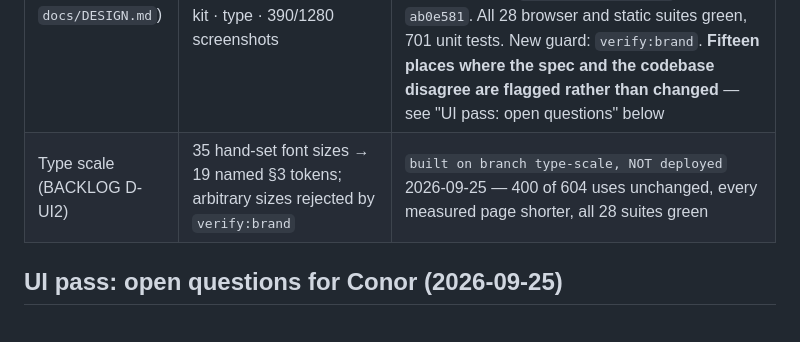
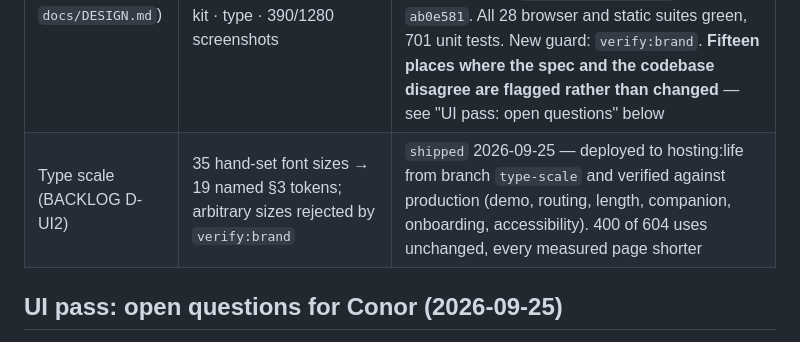
Before and after one commit to FlawlessIQ/PetUwrite, a Markdown page: docs/ROADMAP.md, the part around the change. Rendered like a GitHub page.

```diff
--- a/docs/ROADMAP.md
+++ b/docs/ROADMAP.md
@@ -17,7 +17,7 @@ when, and where the code and the spec diverge on purpose.
 | P2 Protect attach | Pre-priced offer (smart default) · screen of truth · mock rating adapter · post-bind states | `shipped` 2026-09-23 — built against `MockRatingAdapter`; `canBind` is false and binding says so. Post-bind states land with the carrier programme, which is the only thing missing. LEGAL-REVIEW on disclosures, fraud notice and waiting periods. |
 | P3 Launch moments | **Arrival certificate `shipped` 2026-09-23** · **first-night mode `shipped` 2026-09-23** · **socialization passport `shipped` 2026-09-23** · **vaccine autopilot `shipped` 2026-09-23** · **"ate a grape" `shipped` 2026-09-23 (ER lookup behind a seam, needs a Places key)** · **sitter mode `shipped` 2026-09-23** · **gotcha day `shipped` 2026-09-23** · **renewal-explained `shipped dark` 2026-09-23 (flag off until real policies)** · **FitnessProvider adapter + simulated provider `shipped` 2026-09-23** | `shipped` 2026-09-23 — all ten P3 items built — building in SPEC §6 order; everything here is buildable without an external dependency except the nearest-open-ER lookup in "ate a grape", which needs a Places API key |
 | UI pass (convergence to `docs/DESIGN.md`) | §8 checklist: tokens · logo drift · components · companion conversation kit · type · 390/1280 screenshots | `shipped` 2026-09-25 — deployed to hosting:life from branch `ui-pass` on Conor's word after the before/after gallery, and verified against production (demo, routing, companion, onboarding, share card, accessibility, Remember). Six commits off `phase-0-foundations` at `ab0e581`. All 28 browser and static suites green, 701 unit tests. New guard: `verify:brand`. **Fifteen places where the spec and the codebase disagree are flagged rather than changed** — see "UI pass: open questions" below |
-| Type scale (BACKLOG D-UI2) | 35 hand-set font sizes → 19 named §3 tokens; arbitrary sizes rejected by `verify:brand` | `built on branch type-scale, NOT deployed` 2026-09-25 — 400 of 604 uses unchanged, every measured page shorter, all 28 suites green |
+| Type scale (BACKLOG D-UI2) | 35 hand-set font sizes → 19 named §3 tokens; arbitrary sizes rejected by `verify:brand` | `shipped` 2026-09-25 — deployed to hosting:life from branch `type-scale` and verified against production (demo, routing, length, companion, onboarding, accessibility). 400 of 604 uses unchanged, every measured page shorter |
 
 
 ## UI pass: open questions for Conor (2026-09-25)
```
Also changed, not shown: clovara-life/CHANGELOG.md (+1 -1 lines), docs/BACKLOG.md (+1 -1 lines).
